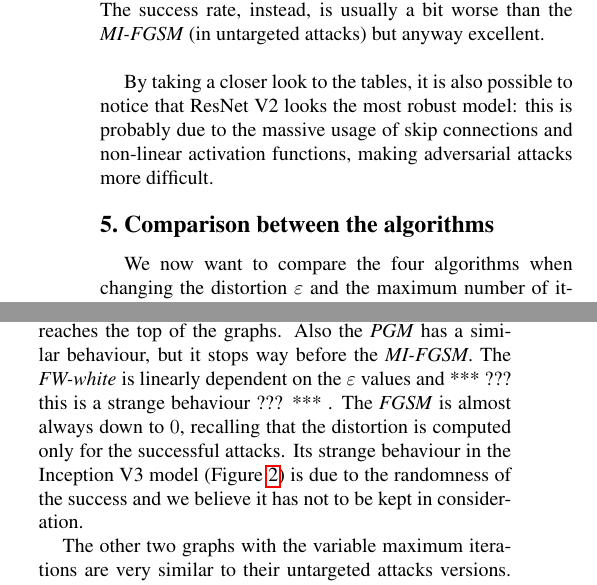
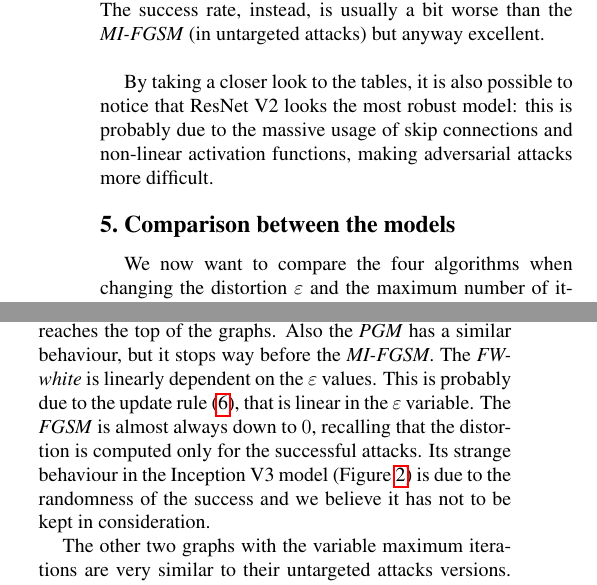
Before and after one commit to Alberto1598/Optimization-Franke_Wolfe, a LaTeX document (report_template/egpaper_final.tex): two parts of the columns of page 9 of 13, joined at a grey line, cut so that both start at the same text. Compiled offline with pdfLaTeX.

Commit message:
Final updates

```diff
--- a/report_template/egpaper_final.tex
+++ b/report_template/egpaper_final.tex
@@ -942,7 +942,7 @@ In fact, the number of iterations is always greater or equal than \textit{MI-FGS
 
 By taking a closer look to the tables, it is also possible to notice that ResNet V2 looks the most robust model: this is probably due to the massive usage of skip connections and non-linear activation functions, making adversarial attacks more difficult.
 
-\section{Comparison between the algorithms}
+\section{Comparison between the models}
 \label{section:graphs}
 % COMPARISON OF
 % - Computational cost in iterations
@@ -987,7 +987,8 @@ This is certainly due to its one-step nature that does not allow it to complete
 In the $\epsilon$-distortion rate sub-graphs we appreciate different trends.
 The \textit{MI-FGSM} line grows according to $\epsilon$ and reaches the top of the graphs.
 Also the \textit{PGM} has a similar behaviour, but it stops way before the \textit{MI-FGSM}.
-The \textit{FW-white} is linearly dependent on the $\epsilon$ values and *** ??? this is a strange behaviour ??? *** .
+The \textit{FW-white} is linearly dependent on the $\epsilon$ values.
+This is probably due to the update rule (\ref{update-}), that is linear in the $\epsilon$ variable.
 The \textit{FGSM} is almost always down to $0$, recalling that the distortion is computed only for the successful attacks.
 Its strange behaviour in the Inception V3 model (Figure \ref{incV3-t}) is due to the randomness of the success and we believe it has not to be kept in consideration.
 
```
Also changed, not shown: Project_OD.pdf, report_template/egpaper_final.tex (6 more changed lines).
